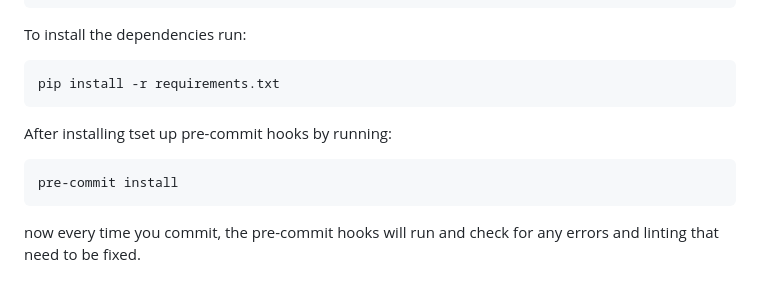
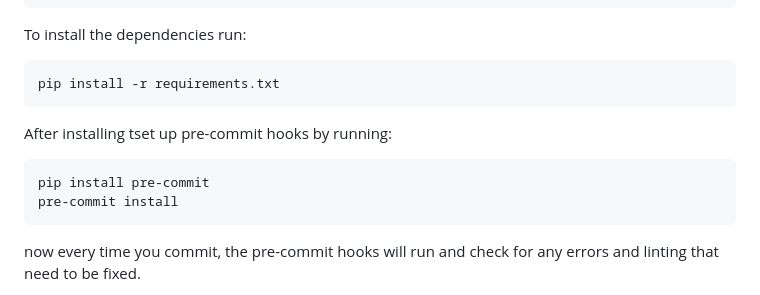
Before and after one commit to AndKlet/Autronica-Onboarding-clean, a Markdown page: guide/django.md, the part around the change. Drawn GitHub-style.

````diff
--- a/guide/django.md
+++ b/guide/django.md
@@ -37,6 +37,7 @@ pip install -r requirements.txt
 After installing tset up pre-commit hooks by running:
 
 ```bash
+pip install pre-commit
 pre-commit install
 ```
 
````
